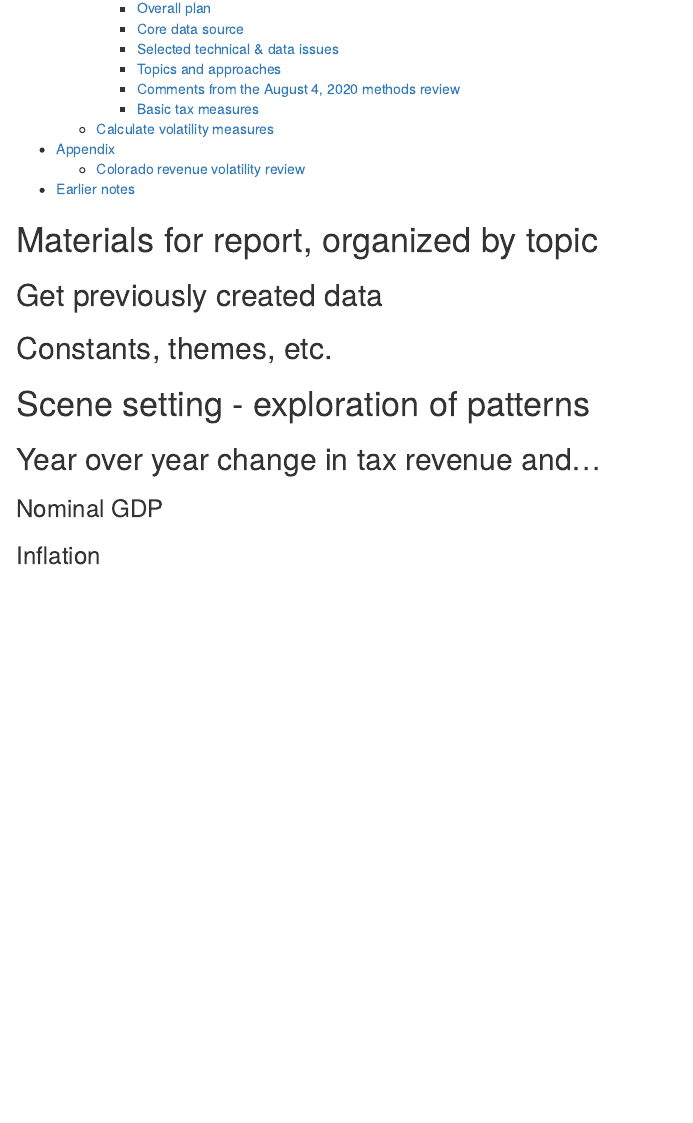
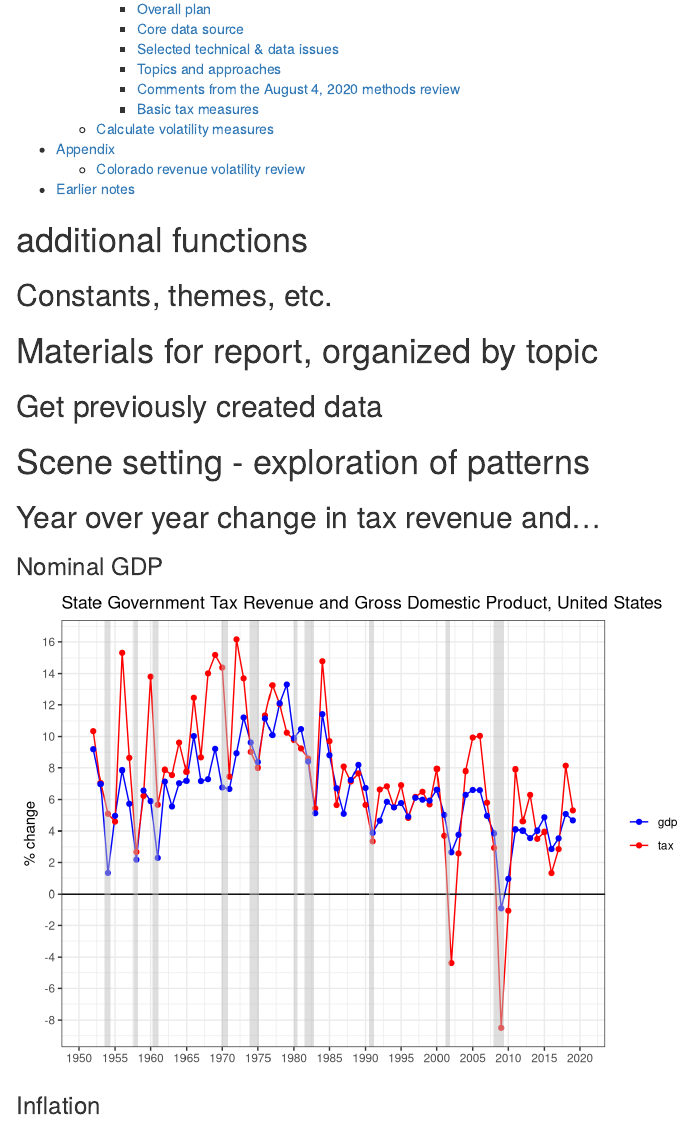
Before and after one commit to donboyd5/Pew_Revenue_Volatility, an R Markdown document (Pew_Tax_Revenue_Volatility.rmd): the page in a window 1100 px wide, from 970 px down before the commit and from 990 px down after it, so that both start at the same text. Rendered offline with R 4.5, knitr and Pandoc, with nearby package versions; code that draws random numbers runs with fixed seeds of ours; some code elsewhere in the file could not run offline.

Commit message:
cleaned up functions

````diff
--- a/Pew_Tax_Revenue_Volatility.rmd
+++ b/Pew_Tax_Revenue_Volatility.rmd
@@ -126,4 +126,6 @@ devtools::session_info()
 ```
 
 
+
+# additional functions
 ```{r functions, include=FALSE, eval=TRUE}
@@ -174,0 +173,4 @@ dl <- function(vec) {
+## Constants, themes, etc.
+```{r include=FALSE, eval=TRUE}
+theme_report <- theme_bw() +
+  theme(
@@ -190,7 +206,3 @@ pewtax  <- pewtax %>%
 ```
 
 
-## Constants, themes, etc.
-```{r include=FALSE, eval=TRUE}
-theme_report <- theme_bw() +
-  theme(
@@ -216,18 +215,50 @@ color2 <- c("blue", "red")
+```{r eval=TRUE, include=TRUE}
+df <- censustax %>%
+  filter(stabbr=="US", name=="tottax") %>%
+  select(year, tax=value) %>%
+  inner_join(gdpfy, by="year") %>%
+  pivot_longer(-year) %>%
+  group_by(name) %>%
+  mutate(pch=pchya(value, year)) %>%
+  ungroup
+
+
+recs <- recdata(1953)
+
+p <- df %>%
+  # filter(year >= 1970) %>%
+  ggplot(aes(year, pch, colour=name)) +
+  geom_line() +
+  geom_point() +
+  geom_hline(yintercept = 0) +
+  scale_x_continuous(name=NULL, breaks=seq(1950, 2030, 5)) +
+  scale_y_continuous(name="% change",
+                     breaks=seq(-20, 20, 2)) +
+  scale_color_manual(values=bluered) +
+  gband(recs$peak_decimal, recs$trough_decimal) +
+  ggtitle("State Government Tax Revenue and Gross Domestic Product, United States") +
+  theme_report +
+  nolegend_title
+p
+ggsave(filename = here::here("results", "gdp_tax_us.png"), plot = p, width=8, height=6)
+
+
+```
+
 
 
 ### Inflation
 ```{r include=FALSE, eval=TRUE}
 
 glimpse(censustax)
- df <- censustax %>%
-   filter(stabbr=="US", name=="tottax") %>%
-   select(year, tax=value) %>%
-   inner_join(gdppi %>% select(year, gdppi), by="year") %>%
-   pivot_longer(-year) %>%
-   group_by(name) %>%
-   mutate(pch=pchya(value, year)) %>%
-   ungroup
-
+df <- censustax %>%
+  filter(stabbr=="US", name=="tottax") %>%
+  select(year, tax=value) %>%
+  inner_join(gdppi %>% select(year, gdppi), by="year") %>%
+  pivot_longer(-year) %>%
+  group_by(name) %>%
+  mutate(pch=pchya(value, year)) %>%
+  ungroup
 
 p <- df %>%
   filter(year >= 1955) %>%
````
Also changed, not shown: r/functions.r (+6 -0 lines), Pew_Tax_Revenue_Volatility.rmd (105 more changed lines).
